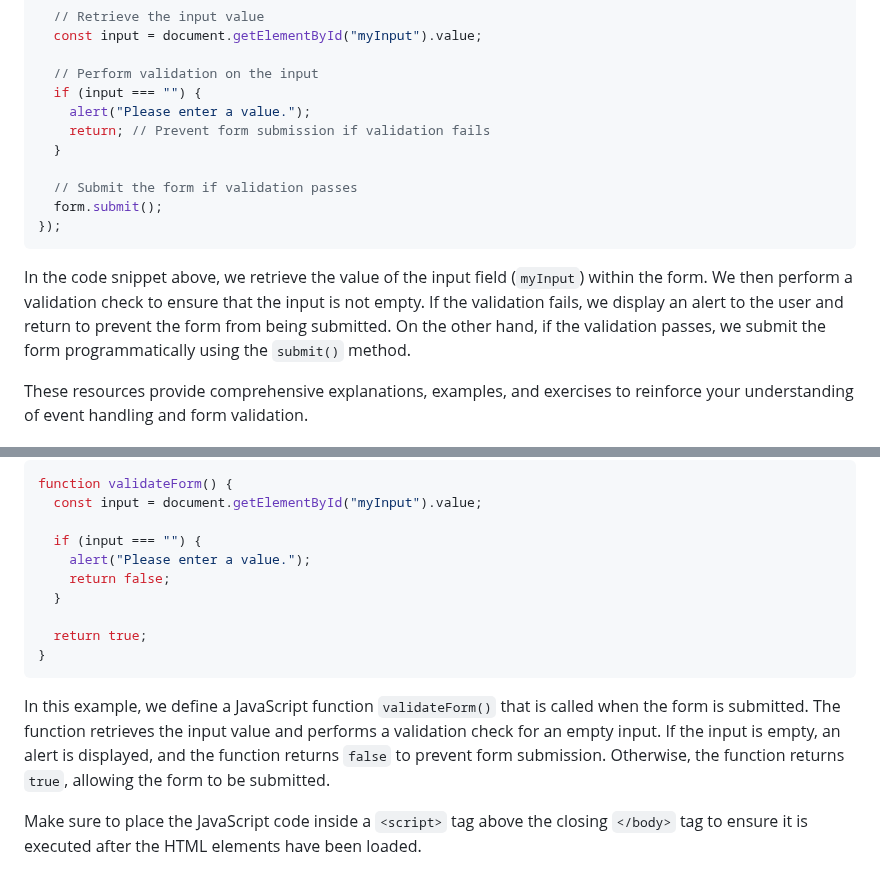
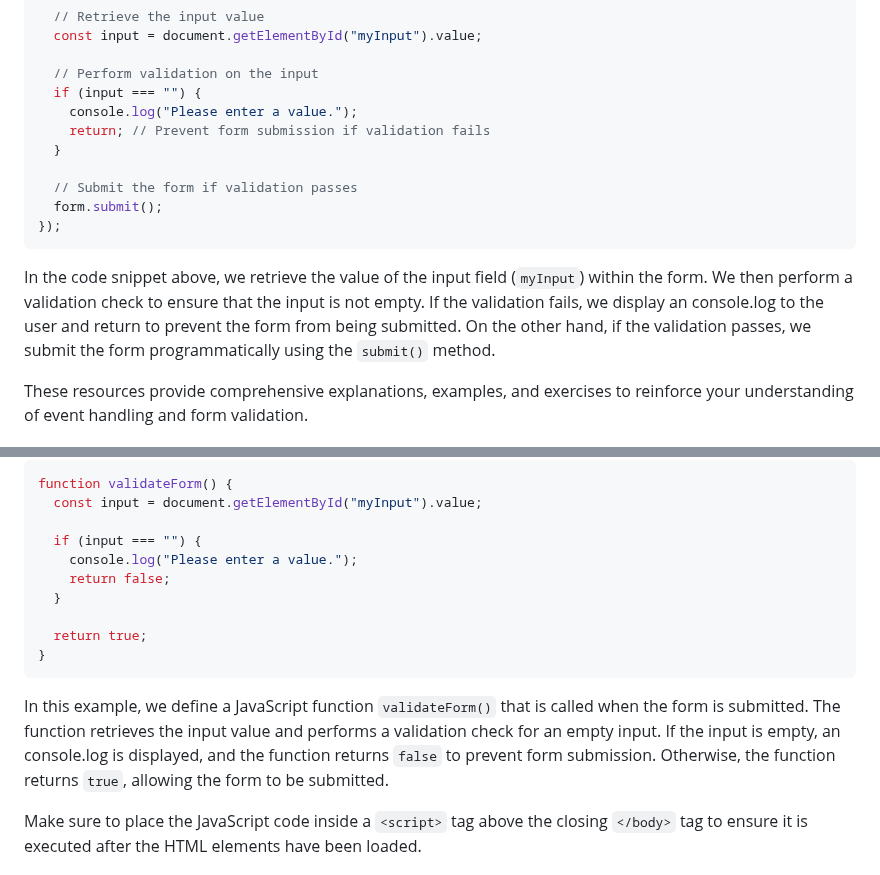
Before and after one commit to SeanVenz/codechum, a Markdown page: Lesson4/Topic53.md, 2 parts joined by grey strips. GitHub-like rendering.

````diff
--- a/Lesson4/Topic53.md
+++ b/Lesson4/Topic53.md
@@ -44,7 +44,7 @@ form.addEventListener("submit", function (event) {
 
   // Perform validation on the input
   if (input === "") {
-    alert("Please enter a value.");
+    console.log("Please enter a value.");
     return; // Prevent form submission if validation fails
   }
 
@@ -53,7 +53,7 @@ form.addEventListener("submit", function (event) {
 });
 ```
 
-In the code snippet above, we retrieve the value of the input field (`myInput`) within the form. We then perform a validation check to ensure that the input is not empty. If the validation fails, we display an alert to the user and return to prevent the form from being submitted. On the other hand, if the validation passes, we submit the form programmatically using the `submit()` method.
+In the code snippet above, we retrieve the value of the input field (`myInput`) within the form. We then perform a validation check to ensure that the input is not empty. If the validation fails, we display an console.log to the user and return to prevent the form from being submitted. On the other hand, if the validation passes, we submit the form programmatically using the `submit()` method.
 
 These resources provide comprehensive explanations, examples, and exercises to reinforce your understanding of event handling and form validation.
 
@@ -89,7 +89,7 @@ function validateForm() {
   const input = document.getElementById("myInput").value;
 
   if (input === "") {
-    alert("Please enter a value.");
+    console.log("Please enter a value.");
     return false;
   }
 
@@ -97,7 +97,7 @@ function validateForm() {
 }
 ```
 
-In this example, we define a JavaScript function `validateForm()` that is called when the form is submitted. The function retrieves the input value and performs a validation check for an empty input. If the input is empty, an alert is displayed, and the function returns `false` to prevent form submission. Otherwise, the function returns `true`, allowing the form to be submitted.
+In this example, we define a JavaScript function `validateForm()` that is called when the form is submitted. The function retrieves the input value and performs a validation check for an empty input. If the input is empty, an console.log is displayed, and the function returns `false` to prevent form submission. Otherwise, the function returns `true`, allowing the form to be submitted.
 
 Make sure to place the JavaScript code inside a `<script>` tag above the closing `</body>` tag to ensure it is executed after the HTML elements have been loaded.
 
````
